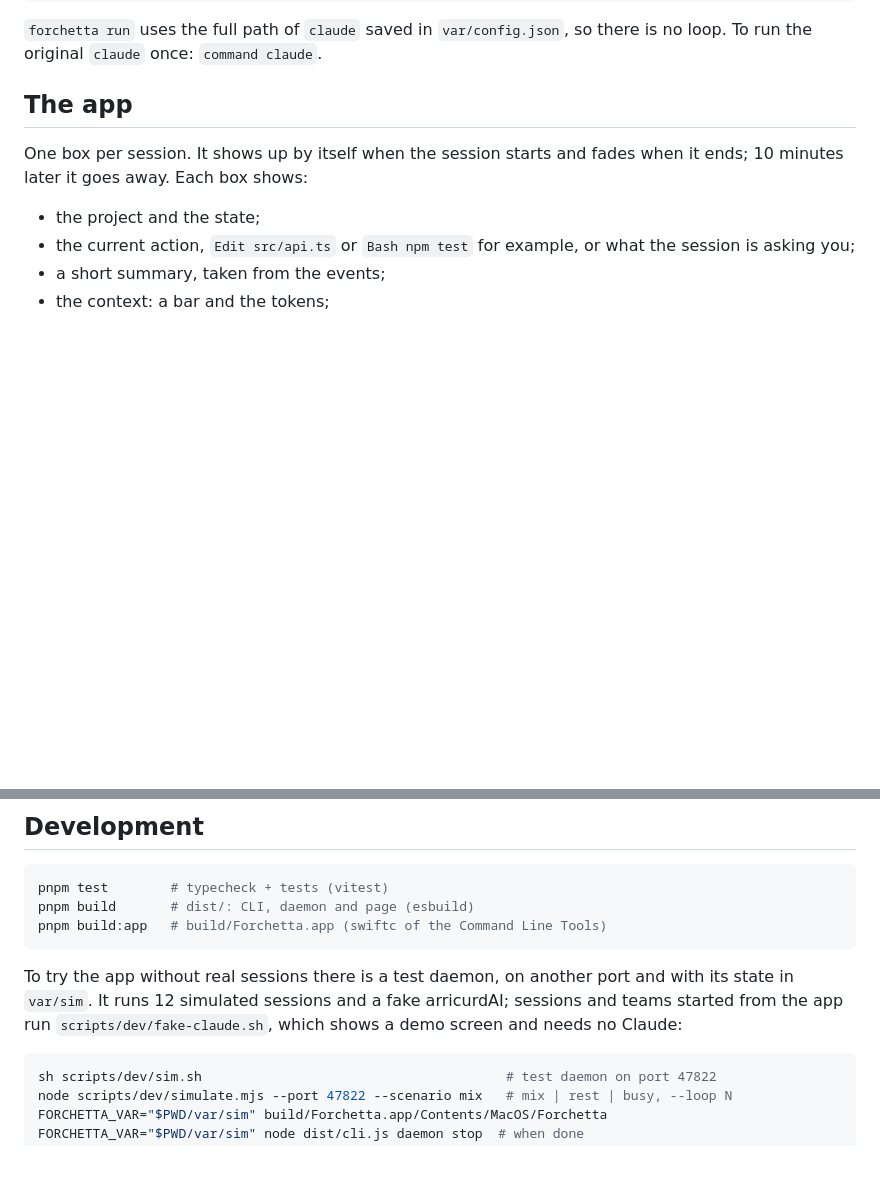
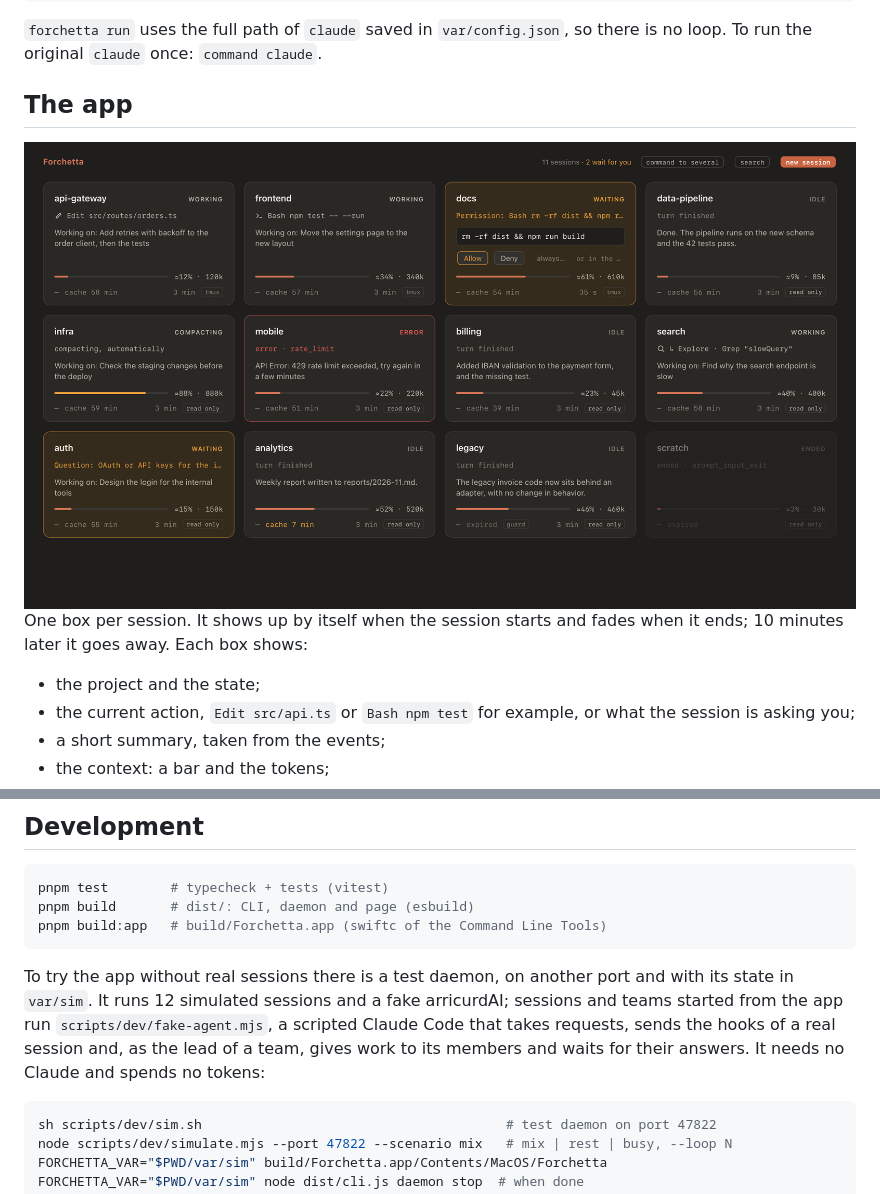
Before and after one commit to alessiodonato/forchetta, a Markdown page: README.md, 2 parts joined by grey strips. Drawn GitHub-style; blank space fills up the shorter version.

````diff
--- a/README.md
+++ b/README.md
@@ -143,6 +145,8 @@ alias claude='forchetta run claude'
 `forchetta run` uses the full path of `claude` saved in `var/config.json`, so there is no loop. To run the original `claude` once: `command claude`.
 
 ## The app
+
+<img src="docs/img/overview.png" alt="The Forchetta window: twelve sessions, each in a box with its state, what it is doing, a summary, its context and its cost. Two wait for you, in amber." width="100%">
 
 One box per session. It shows up by itself when the session starts and fades when it ends; 10 minutes later it goes away. Each box shows:
 - the project and the state;
@@ -449,7 +453,7 @@ pnpm build       # dist/: CLI, daemon and page (esbuild)
 pnpm build:app   # build/Forchetta.app (swiftc of the Command Line Tools)
 ```
 
-To try the app without real sessions there is a test daemon, on another port and with its state in `var/sim`. It runs 12 simulated sessions and a fake arricurdAI; sessions and teams started from the app run `scripts/dev/fake-claude.sh`, which shows a demo screen and needs no Claude:
+To try the app without real sessions there is a test daemon, on another port and with its state in `var/sim`. It runs 12 simulated sessions and a fake arricurdAI; sessions and teams started from the app run `scripts/dev/fake-agent.mjs`, a scripted Claude Code that takes requests, sends the hooks of a real session and, as the lead of a team, gives work to its members and waits for their answers. It needs no Claude and spends no tokens:
 
 ```sh
 sh scripts/dev/sim.sh                                       # test daemon on port 47822
````
Also changed, not shown: other parts of README.md (+3 -1 lines), README.it.md (+6 -2 lines), docs/img/demo-poster.jpg (added), docs/img/social.png (added), 7 other files.
